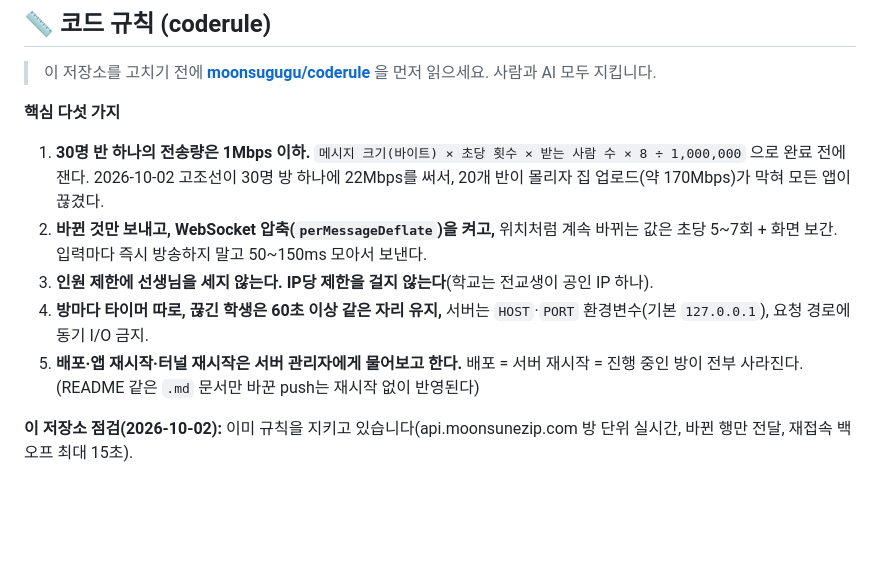
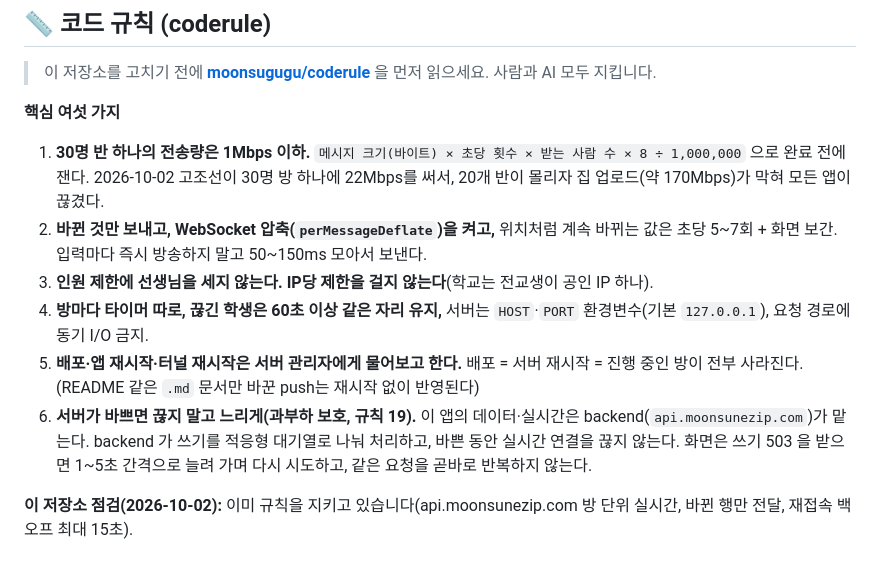
Before and after one commit to moonsugugu/multijinjinga, a Markdown page: README.md, the part around the change. Drawn GitHub-style; blank space fills up the shorter version.

Commit message:
README: 과부하 보호(코드 규칙 19)
Co-Authored-By: Claude Opus 5.5 <noreply@anthropic.com>

```diff
--- a/README.md
+++ b/README.md
@@ -126,7 +126,7 @@ rooms/JJG_<코드>
 
 > 이 저장소를 고치기 전에 **[moonsugugu/coderule](https://github.com/moonsugugu/coderule)** 을 먼저 읽으세요. 사람과 AI 모두 지킵니다.
 
-**핵심 다섯 가지**
+**핵심 여섯 가지**
 
 1. **30명 반 하나의 전송량은 1Mbps 이하.** `메시지 크기(바이트) × 초당 횟수 × 받는 사람 수 × 8 ÷ 1,000,000` 으로 완료 전에 잰다.
    2026-10-02 고조선이 30명 방 하나에 22Mbps를 써서, 20개 반이 몰리자 집 업로드(약 170Mbps)가 막혀 모든 앱이 끊겼다.
@@ -134,6 +134,7 @@ rooms/JJG_<코드>
 3. **인원 제한에 선생님을 세지 않는다. IP당 제한을 걸지 않는다**(학교는 전교생이 공인 IP 하나).
 4. **방마다 타이머 따로, 끊긴 학생은 60초 이상 같은 자리 유지,** 서버는 `HOST`·`PORT` 환경변수(기본 `127.0.0.1`), 요청 경로에 동기 I/O 금지.
 5. **배포·앱 재시작·터널 재시작은 서버 관리자에게 물어보고 한다.** 배포 = 서버 재시작 = 진행 중인 방이 전부 사라진다. (README 같은 `.md` 문서만 바꾼 push는 재시작 없이 반영된다)
+6. **서버가 바쁘면 끊지 말고 느리게(과부하 보호, 규칙 19).** 이 앱의 데이터·실시간은 backend(`api.moonsunezip.com`)가 맡는다. backend 가 쓰기를 적응형 대기열로 나눠 처리하고, 바쁜 동안 실시간 연결을 끊지 않는다. 화면은 쓰기 503 을 받으면 1~5초 간격으로 늘려 가며 다시 시도하고, 같은 요청을 곧바로 반복하지 않는다.
 
 **이 저장소 점검(2026-10-02):** 이미 규칙을 지키고 있습니다(api.moonsunezip.com 방 단위 실시간, 바뀐 행만 전달, 재접속 백오프 최대 15초).
 <!-- CODERULE:END -->
```
